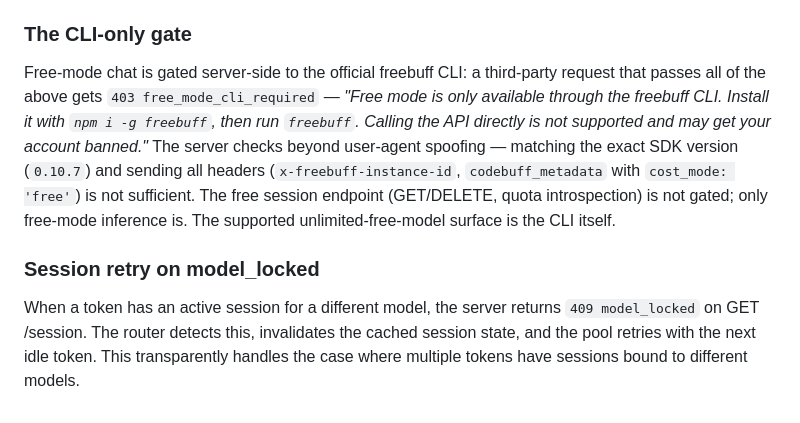
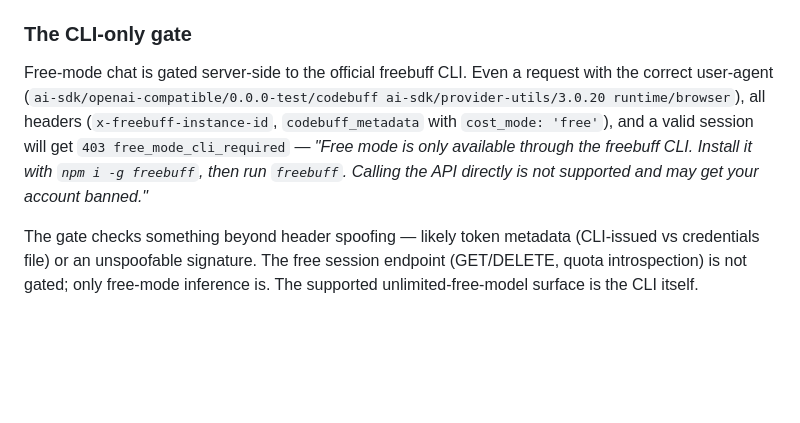
Before and after one commit to yuzu-octopus/freebuff2api, a Markdown page: PROTOCOL.md, the part around the change. GitHub-like rendering; blank space fills up the shorter version.

Commit message:
docs: expand CLI gate documentation

```diff
--- a/PROTOCOL.md
+++ b/PROTOCOL.md
@@ -83,8 +83,6 @@ Headers: `Authorization: Bearer <token>`, `user-agent: ai-sdk/openai-compatible/
 
 ### The CLI-only gate
 
-Free-mode chat is gated server-side to the official freebuff CLI: a third-party request that passes all of the above gets `403 free_mode_cli_required` — *"Free mode is only available through the freebuff CLI. Install it with `npm i -g freebuff`, then run `freebuff`. Calling the API directly is not supported and may get your account banned."* The server checks beyond user-agent spoofing — matching the exact SDK version (`0.10.7`) and sending all headers (`x-freebuff-instance-id`, `codebuff_metadata` with `cost_mode: 'free'`) is not sufficient. The free session endpoint (GET/DELETE, quota introspection) is not gated; only free-mode inference is. The supported unlimited-free-model surface is the CLI itself.
+Free-mode chat is gated server-side to the official freebuff CLI. Even a request with the correct user-agent (`ai-sdk/openai-compatible/0.0.0-test/codebuff ai-sdk/provider-utils/3.0.20 runtime/browser`), all headers (`x-freebuff-instance-id`, `codebuff_metadata` with `cost_mode: 'free'`), and a valid session will get `403 free_mode_cli_required` — *"Free mode is only available through the freebuff CLI. Install it with `npm i -g freebuff`, then run `freebuff`. Calling the API directly is not supported and may get your account banned."*
 
-### Session retry on model_locked
-
-When a token has an active session for a different model, the server returns `409 model_locked` on GET /session. The router detects this, invalidates the cached session state, and the pool retries with the next idle token. This transparently handles the case where multiple tokens have sessions bound to different models.
+The gate checks something beyond header spoofing — likely token metadata (CLI-issued vs credentials file) or an unspoofable signature. The free session endpoint (GET/DELETE, quota introspection) is not gated; only free-mode inference is. The supported unlimited-free-model surface is the CLI itself.
```
